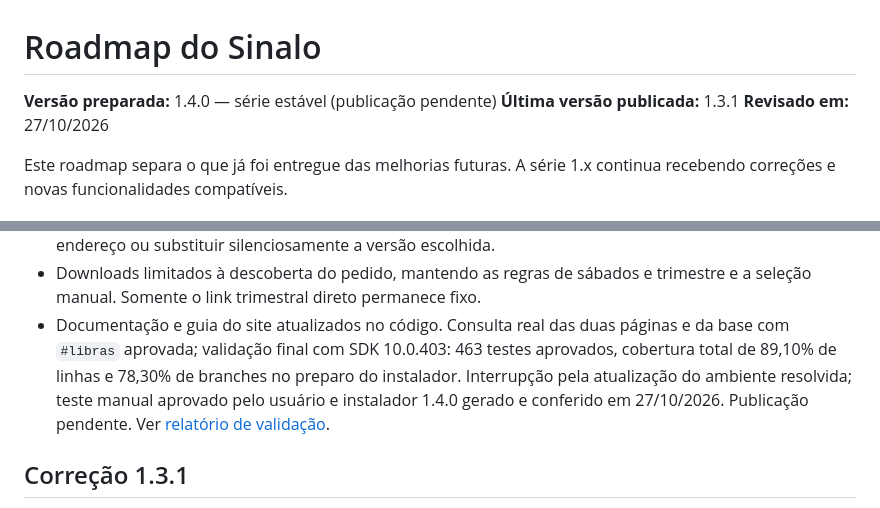
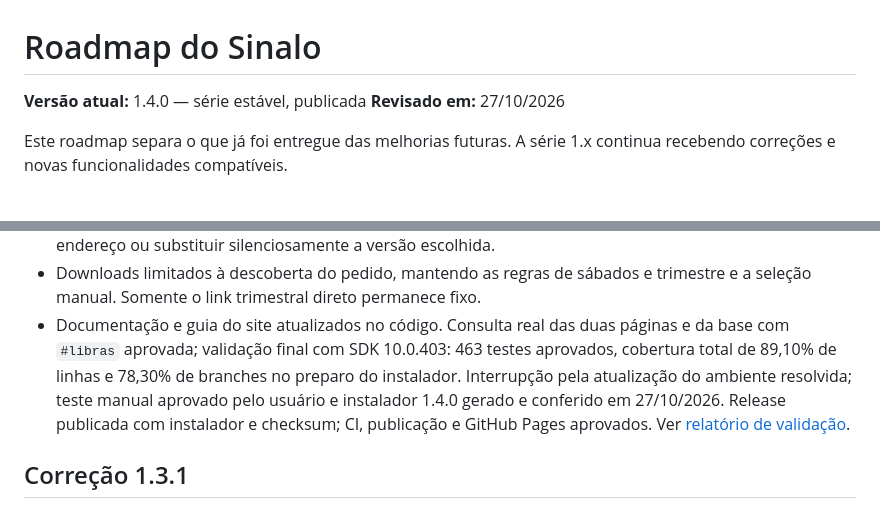
Before and after one commit to fabriciosenadev/sinalo, a Markdown page: docs/roadmap.md, 2 parts joined by grey strips. Drawn GitHub-style.

```diff
--- a/docs/roadmap.md
+++ b/docs/roadmap.md
@@ -1,7 +1,6 @@
 # Roadmap do Sinalo
 
-**Versão preparada:** 1.4.0 — série estável (publicação pendente)
-**Última versão publicada:** 1.3.1
+**Versão atual:** 1.4.0 — série estável, publicada
 **Revisado em:** 27/10/2026
 
 Este roadmap separa o que já foi entregue das melhorias futuras. A série 1.x
@@ -19,7 +18,8 @@ continua recebendo correções e novas funcionalidades compatíveis.
   páginas e da base com `#libras` aprovada; validação final com SDK 10.0.403:
   463 testes aprovados, cobertura total de 89,10% de linhas e 78,30% de branches no preparo do instalador. Interrupção pela
   atualização do ambiente resolvida; teste manual aprovado pelo usuário e
-  instalador 1.4.0 gerado e conferido em 27/10/2026. Publicação pendente. Ver
+  instalador 1.4.0 gerado e conferido em 27/10/2026. Release publicada com
+  instalador e checksum; CI, publicação e GitHub Pages aprovados. Ver
   [relatório de validação](validacao-provai-e-vede-libras.md).
 
 ## Correção 1.3.1
```
Also changed, not shown: docs/validacao-provai-e-vede-libras.md (+20 -1 lines).
